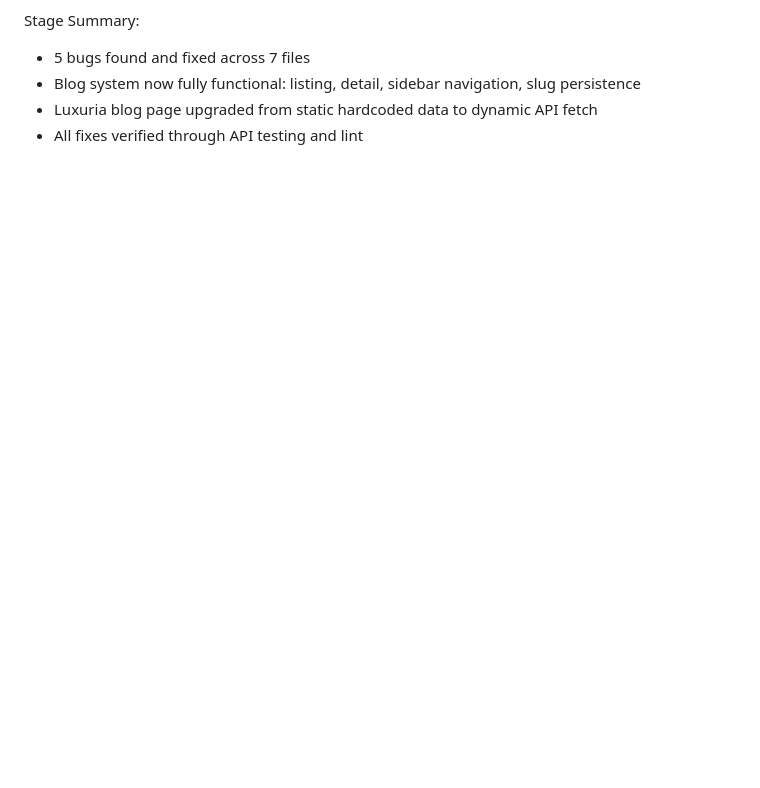
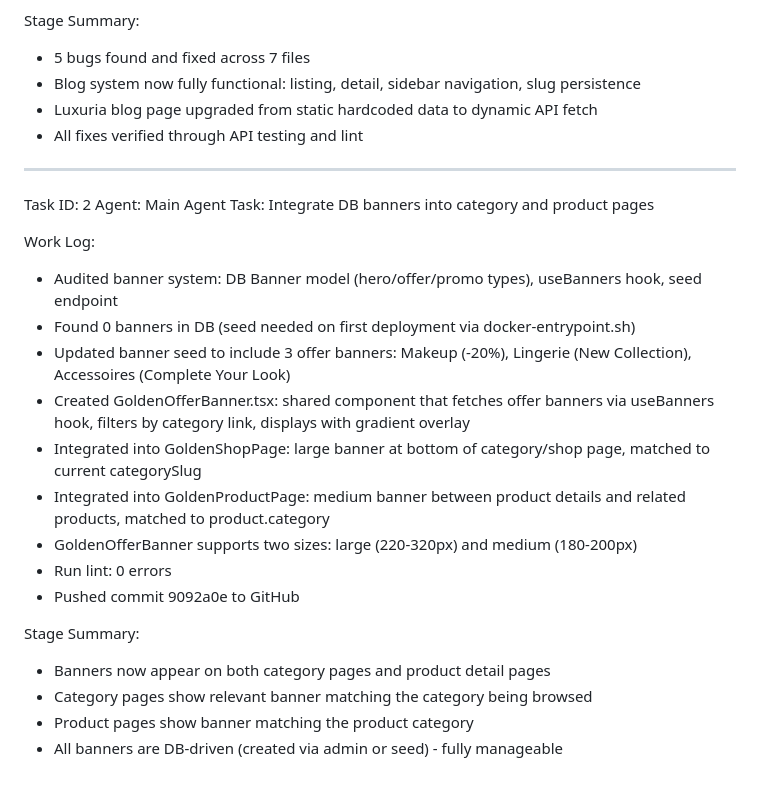
Before and after one commit to topmuch/chiKGlam, a Markdown page: worklog.md, the part around the change. GitHub-like rendering; blank space fills up the shorter version.

Commit message:
aab2de93-9126-4205-a0dd-68de9b61de78

```diff
--- a/worklog.md
+++ b/worklog.md
@@ -318,3 +318,25 @@ Stage Summary:
 - Blog system now fully functional: listing, detail, sidebar navigation, slug persistence
 - Luxuria blog page upgraded from static hardcoded data to dynamic API fetch
 - All fixes verified through API testing and lint
+
+---
+Task ID: 2
+Agent: Main Agent
+Task: Integrate DB banners into category and product pages
+
+Work Log:
+- Audited banner system: DB Banner model (hero/offer/promo types), useBanners hook, seed endpoint
+- Found 0 banners in DB (seed needed on first deployment via docker-entrypoint.sh)
+- Updated banner seed to include 3 offer banners: Makeup (-20%), Lingerie (New Collection), Accessoires (Complete Your Look)
+- Created GoldenOfferBanner.tsx: shared component that fetches offer banners via useBanners hook, filters by category link, displays with gradient overlay
+- Integrated into GoldenShopPage: large banner at bottom of category/shop page, matched to current categorySlug
+- Integrated into GoldenProductPage: medium banner between product details and related products, matched to product.category
+- GoldenOfferBanner supports two sizes: large (220-320px) and medium (180-200px)
+- Run lint: 0 errors
+- Pushed commit 9092a0e to GitHub
+
+Stage Summary:
+- Banners now appear on both category pages and product detail pages
+- Category pages show relevant banner matching the category being browsed
+- Product pages show banner matching the product category
+- All banners are DB-driven (created via admin or seed) - fully manageable
```
